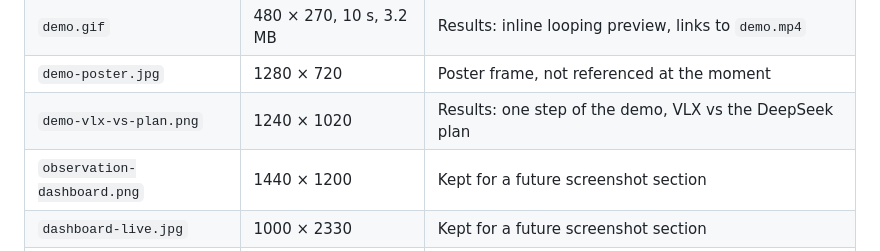
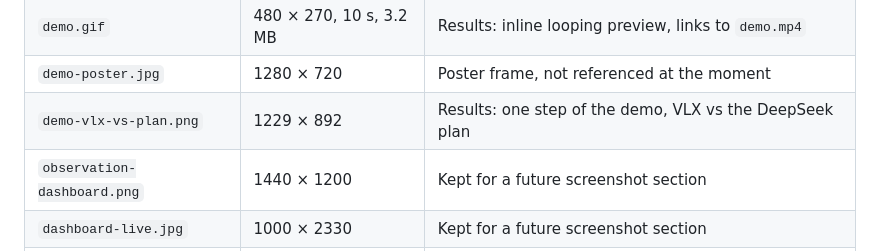
Before and after one commit to Appendix41/as2-track-harness, a Markdown page: assets/README.md, the part around the change. Drawn GitHub-style.

Commit message:
Replace the results screenshot with the panel-only crop

```diff
--- a/assets/README.md
+++ b/assets/README.md
@@ -13,7 +13,7 @@
 | `demo.mp4` | 1280 × 720, 10 s, 2.0 MB | Results: demo clip, H.264/AAC (the click target) |
 | `demo.gif` | 480 × 270, 10 s, 3.2 MB | Results: inline looping preview, links to `demo.mp4` |
 | `demo-poster.jpg` | 1280 × 720 | Poster frame, not referenced at the moment |
-| `demo-vlx-vs-plan.png` | 1240 × 1020 | Results: one step of the demo, VLX vs the DeepSeek plan |
+| `demo-vlx-vs-plan.png` | 1229 × 892 | Results: one step of the demo, VLX vs the DeepSeek plan |
 | `observation-dashboard.png` | 1440 × 1200 | Kept for a future screenshot section |
 | `dashboard-live.jpg` | 1000 × 2330 | Kept for a future screenshot section |
 | `dashboard-history.jpg` | 1000 × 2337 | Kept for a future screenshot section |
```
Also changed, not shown: assets/demo-vlx-vs-plan.png.
